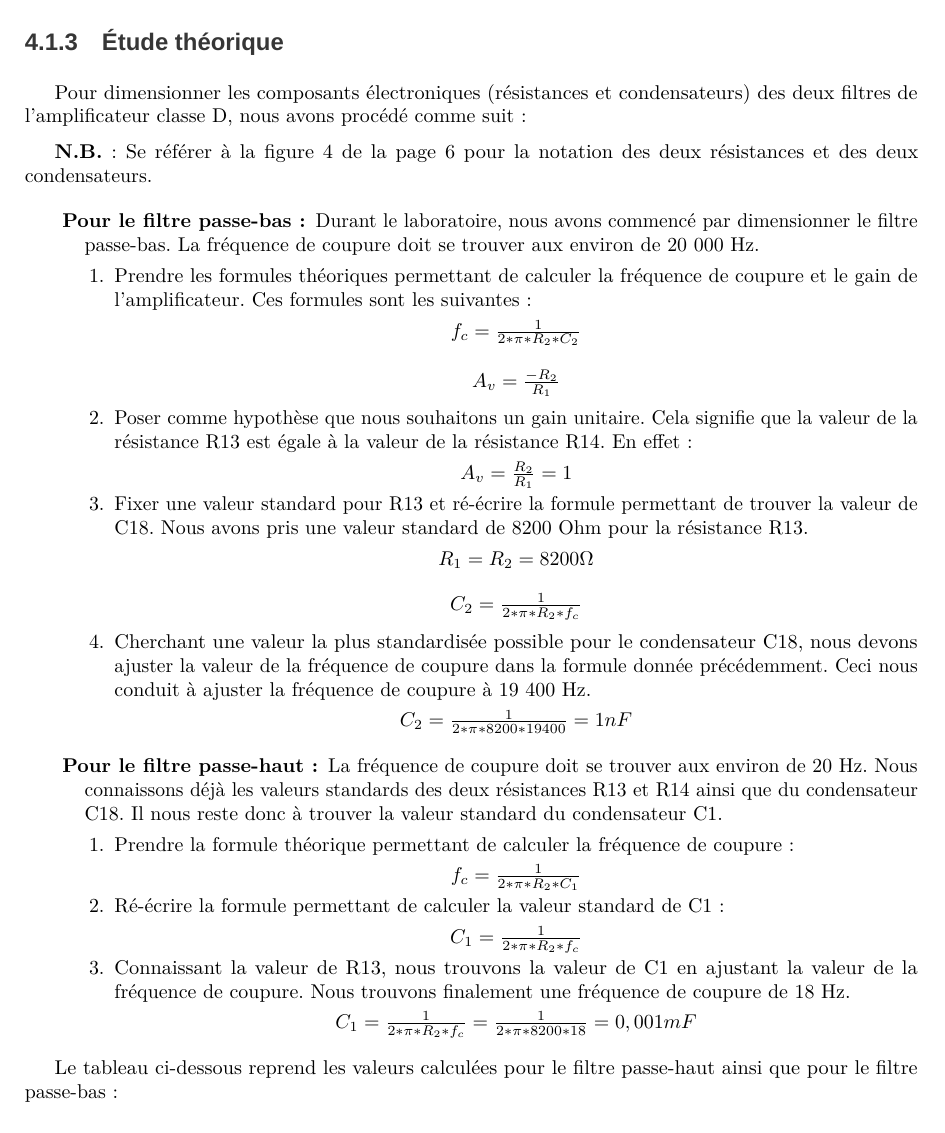
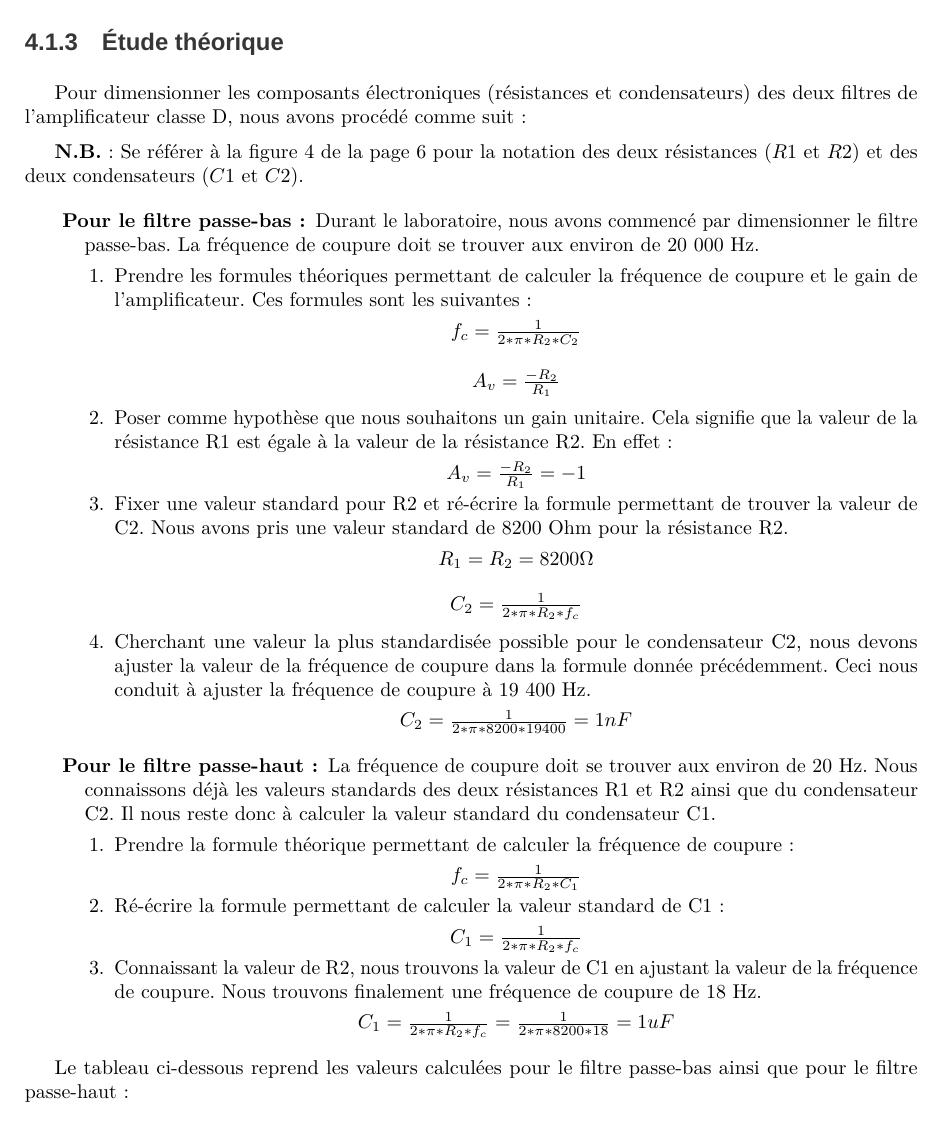
Before and after one commit to Anizetho/Ampli_ClasseD, a LaTeX document (ampli-classe-d.tex): part of page 7 of 13, cut so that both start at the same text. Compiled offline with LuaLaTeX; a missing font is replaced by an installed copy or a similar font.

Commit message:
update filtres

```diff
--- a/ampli-classe-d.tex
+++ b/ampli-classe-d.tex
@@ -254,7 +254,7 @@ Afin de mieux distinguer les filtres sur le circuit schématique de la figure 3,
 
 Pour dimensionner les composants électroniques (résistances et condensateurs) des deux filtres de l'amplificateur classe D, nous avons procédé comme suit :
 
-\textbf{N.B.} : Se référer à la figure 4 de la page 6 pour la notation des deux résistances et des deux condensateurs.
+\textbf{N.B.} : Se référer à la figure 4 de la page 6 pour la notation des deux résistances ($R1$ et $R2$) et des deux condensateurs ($C1$ et $C2$).
 
 \begin{description}
 \item[ Pour le filtre passe-bas :] Durant le laboratoire, nous avons commencé par dimensionner le filtre passe-bas. La fréquence de coupure doit se trouver aux environ de 20 000 Hz.
@@ -262,28 +262,28 @@ Pour dimensionner les composants électroniques (résistances et condensateurs)
 		\item Prendre les formules théoriques permettant de calculer la fréquence de coupure et le gain de l'amplificateur. Ces formules sont les suivantes :
 			\begin{center} $f_{c}=\frac{1}{2*\pi*R_{2}*C_{2}}$ \end{center}
 			\begin{center} $A_{v}=\frac{-R_{2}}{R_{1}}$ \end{center}
-		\item Poser comme hypothèse que nous souhaitons un gain unitaire. Cela signifie que la valeur de la résistance R13 est égale à la valeur de la résistance R14. En effet : \begin{center} $A_{v}=\frac{R_{2}}{R_{1}} = 1$ \end{center}
-		\item Fixer une valeur standard pour R13 et ré-écrire la formule permettant de trouver la valeur de C18. Nous avons pris une valeur standard de 8200 Ohm pour la résistance R13.
+		\item Poser comme hypothèse que nous souhaitons un gain unitaire. Cela signifie que la valeur de la résistance R1 est égale à la valeur de la résistance R2. En effet : \begin{center} $A_{v}=\frac{-R_{2}}{R_{1}} = -1$ \end{center}
+		\item Fixer une valeur standard pour R2 et ré-écrire la formule permettant de trouver la valeur de C2. Nous avons pris une valeur standard de 8200 Ohm pour la résistance R2.
 			\begin{center} $R_{1}= R_{2} = 8 200\Omega $ \end{center}
 			\begin{center} $C_{2}=\frac{1}{2*\pi*R_{2}*f_{c}}$ \end{center}
-		\item Cherchant une valeur la plus standardisée possible pour le condensateur C18, nous devons ajuster la valeur de la fréquence de coupure dans la formule donnée précédemment. Ceci nous conduit à ajuster la fréquence de coupure à 19 400 Hz.
+		\item Cherchant une valeur la plus standardisée possible pour le condensateur C2, nous devons ajuster la valeur de la fréquence de coupure dans la formule donnée précédemment. Ceci nous conduit à ajuster la fréquence de coupure à 19 400 Hz.
 			\begin{center} $C_{2}=\frac{1}{2*\pi*8 200*19 400}= 1 nF$ \end{center}
 	\end{enumerate}
 \end{description}
 
 \begin{description}
-\item[ Pour le filtre passe-haut :] La fréquence de coupure doit se trouver aux environ de 20 Hz. Nous connaissons déjà les valeurs standards des deux résistances R13 et R14 ainsi que du condensateur C18. Il nous reste donc à trouver la valeur standard du condensateur C1.
+\item[ Pour le filtre passe-haut :] La fréquence de coupure doit se trouver aux environ de 20 Hz. Nous connaissons déjà les valeurs standards des deux résistances R1 et R2 ainsi que du condensateur C2. Il nous reste donc à calculer la valeur standard du condensateur C1.
 	\begin{enumerate}
 		\item Prendre la formule théorique permettant de calculer la fréquence de coupure :
 			\begin{center} $f_{c}=\frac{1}{2*\pi*R_{2}*C_{1}}$ \end{center}
 		\item Ré-écrire la formule permettant de calculer la valeur standard de C1 :
 			\begin{center} $C_{1}=\frac{1}{2*\pi*R_{2}*f_{c}}$ \end{center}
-		\item Connaissant la valeur de R13, nous trouvons la valeur de C1 en ajustant la valeur de la fréquence de coupure. Nous trouvons finalement une fréquence de coupure de 18 Hz.
-			\begin{center} $C_{1}=\frac{1}{2*\pi*R_{2}*f_{c}}=\frac{1}{2*\pi*8200*18} = 0,001mF$ \end{center}
+		\item Connaissant la valeur de R2, nous trouvons la valeur de C1 en ajustant la valeur de la fréquence de coupure. Nous trouvons finalement une fréquence de coupure de 18 Hz.
+			\begin{center} $C_{1}=\frac{1}{2*\pi*R_{2}*f_{c}}=\frac{1}{2*\pi*8200*18} = 1uF $ \end{center}
 	\end{enumerate}
 \end{description}
 
-Le tableau ci-dessous reprend les valeurs calculées pour le filtre passe-haut ainsi que pour le filtre passe-bas :
+Le tableau ci-dessous reprend les valeurs calculées pour le filtre passe-bas ainsi que pour le filtre passe-haut :
 \begin{figure}
     \centering
     \includegraphics[scale = 0.65]{eps/Tableau_Filtres.jpg}
```
Also changed, not shown: ampli-classe-d.pdf, eps/Filtre_passe_bas.jpg (added), eps/Filtre_passe_haut.jpg (added), eps/Schématique_all.jpg (added), eps/Tableau_Filtres.jpg, ampli-classe-d.tex (10 more changed lines), 5 other files.
